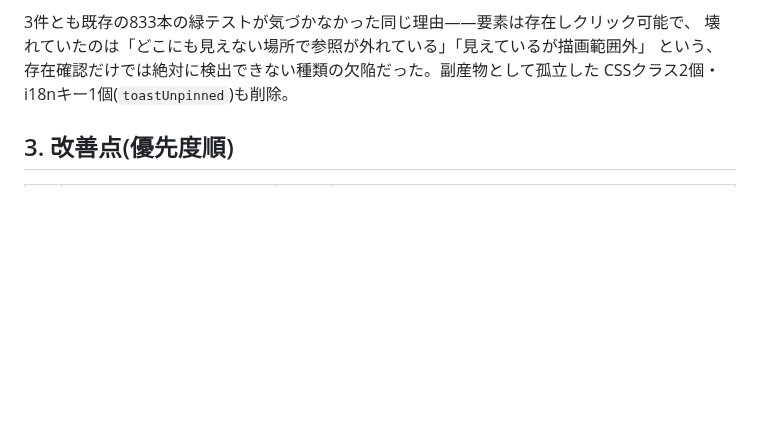
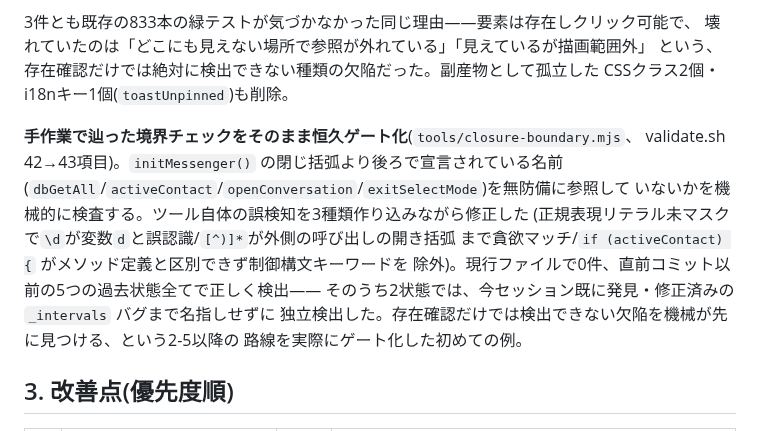
Before and after one commit to shizukutanaka/Breeze, a Markdown page: docs/ASSESSMENT.md, the part around the change. GitHub-like rendering; blank space fills up the shorter version.

Commit message:
docs: record the closure-boundary permanent gate in ASSESSMENT.md
Notes tools/closure-boundary.mjs as the first instance of turning a manual
boundary-trace into a machine check for this session's 2-5/2-6/2-7 pattern
(existence-based tests cannot see a broken reference or an off-screen clip),
plus the three false-positive classes fixed while building it and the
cross-historical validation (0 false positives across 5 past states,
including an independent re-discovery of the already-fixed _intervals bug).

Co-Authored-By: Claude Sonnet 5 <noreply@anthropic.com>
Claude-Session: https://claude.ai/code/session_018HpMbT5zceEvMBmYJj9xnJ

```diff
--- a/docs/ASSESSMENT.md
+++ b/docs/ASSESSMENT.md
@@ -342,6 +342,17 @@ validate.sh方式(固定数値でなくツールで都度計測)に倣い、SPEC
 という、存在確認だけでは絶対に検出できない種類の欠陥だった。副産物として孤立した
 CSSクラス2個・i18nキー1個(`toastUnpinned`)も削除。
 
+**手作業で辿った境界チェックをそのまま恒久ゲート化**(`tools/closure-boundary.mjs`、
+validate.sh 42→43項目)。`initMessenger()` の閉じ括弧より後ろで宣言されている名前
+(`dbGetAll`/`activeContact`/`openConversation`/`exitSelectMode`)を無防備に参照して
+いないかを機械的に検査する。ツール自体の誤検知を3種類作り込みながら修正した
+(正規表現リテラル未マスクで`\d`が変数`d`と誤認識/`[^)]*`が外側の呼び出しの開き括弧
+まで貪欲マッチ/`if (activeContact) {` がメソッド定義と区別できず制御構文キーワードを
+除外)。現行ファイルで0件、直前コミット以前の5つの過去状態全てで正しく検出——
+そのうち2状態では、今セッション既に発見・修正済みの `_intervals` バグまで名指しせずに
+独立検出した。存在確認だけでは検出できない欠陥を機械が先に見つける、という2-5以降の
+路線を実際にゲート化した初めての例。
+
 ## 3. 改善点(優先度順)
 
 | # | 内容 | 種別 | 状態 |
```
